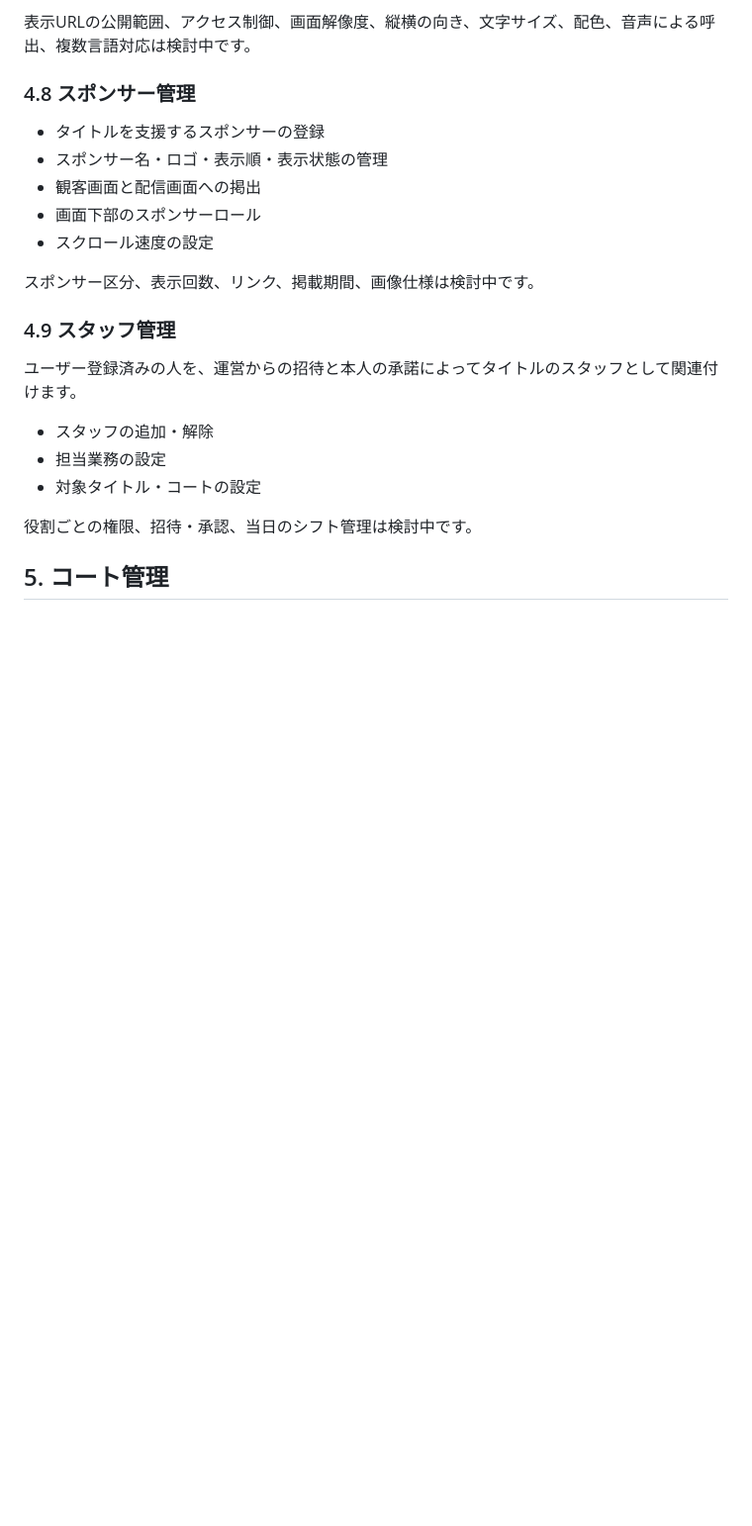
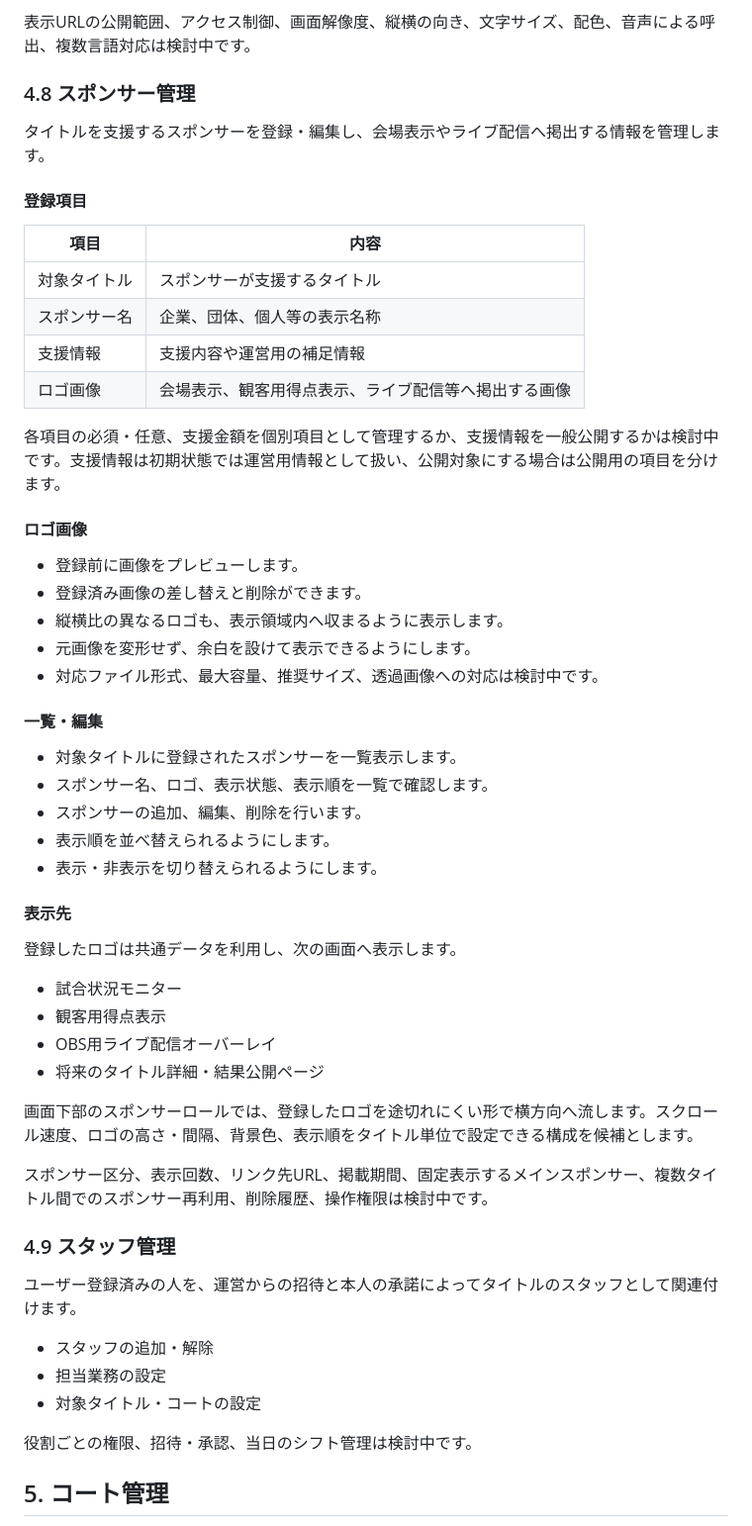
Before and after one commit to Miraisosha/S-NICK-Platform, a Markdown page: docs/03_service-domain-plan.md, the part around the change. Shown at 99% size. GitHub-like rendering; blank space fills up the shorter version.

Commit message:
Specify sponsor management

```diff
--- a/docs/03_service-domain-plan.md
+++ b/docs/03_service-domain-plan.md
@@ -569,13 +569,47 @@ flowchart LR
 
 ### 4.8 スポンサー管理
 
-- タイトルを支援するスポンサーの登録
-- スポンサー名・ロゴ・表示順・表示状態の管理
-- 観客画面と配信画面への掲出
-- 画面下部のスポンサーロール
-- スクロール速度の設定
+タイトルを支援するスポンサーを登録・編集し、会場表示やライブ配信へ掲出する情報を管理します。
 
-スポンサー区分、表示回数、リンク、掲載期間、画像仕様は検討中です。
+#### 登録項目
+
+| 項目 | 内容 |
+|---|---|
+| 対象タイトル | スポンサーが支援するタイトル |
+| スポンサー名 | 企業、団体、個人等の表示名称 |
+| 支援情報 | 支援内容や運営用の補足情報 |
+| ロゴ画像 | 会場表示、観客用得点表示、ライブ配信等へ掲出する画像 |
+
+各項目の必須・任意、支援金額を個別項目として管理するか、支援情報を一般公開するかは検討中です。支援情報は初期状態では運営用情報として扱い、公開対象にする場合は公開用の項目を分けます。
+
+#### ロゴ画像
+
+- 登録前に画像をプレビューします。
+- 登録済み画像の差し替えと削除ができます。
+- 縦横比の異なるロゴも、表示領域内へ収まるように表示します。
+- 元画像を変形せず、余白を設けて表示できるようにします。
+- 対応ファイル形式、最大容量、推奨サイズ、透過画像への対応は検討中です。
+
+#### 一覧・編集
+
+- 対象タイトルに登録されたスポンサーを一覧表示します。
+- スポンサー名、ロゴ、表示状態、表示順を一覧で確認します。
+- スポンサーの追加、編集、削除を行います。
+- 表示順を並べ替えられるようにします。
+- 表示・非表示を切り替えられるようにします。
+
+#### 表示先
+
+登録したロゴは共通データを利用し、次の画面へ表示します。
+
+- 試合状況モニター
+- 観客用得点表示
+- OBS用ライブ配信オーバーレイ
+- 将来のタイトル詳細・結果公開ページ
+
+画面下部のスポンサーロールでは、登録したロゴを途切れにくい形で横方向へ流します。スクロール速度、ロゴの高さ・間隔、背景色、表示順をタイトル単位で設定できる構成を候補とします。
+
+スポンサー区分、表示回数、リンク先URL、掲載期間、固定表示するメインスポンサー、複数タイトル間でのスポンサー再利用、削除履歴、操作権限は検討中です。
 
 ### 4.9 スタッフ管理
 
```
Also changed, not shown: docs/04_live-streaming.md (+2 -1 lines).
